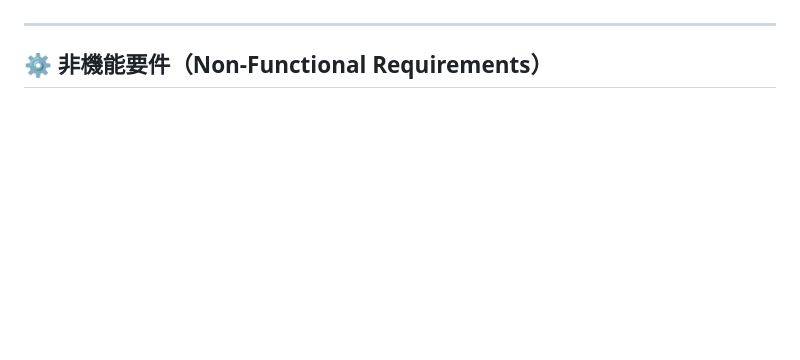
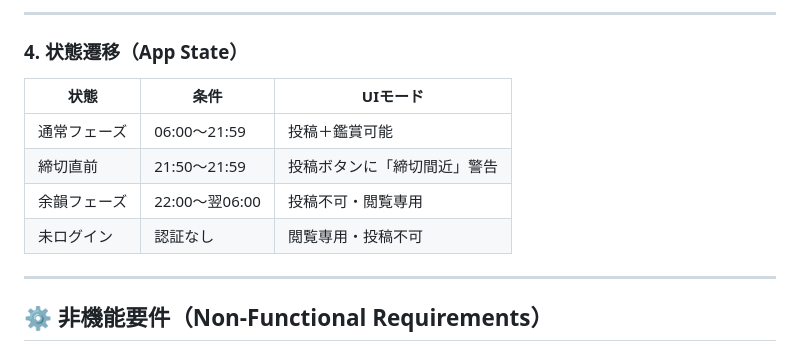
Before and after one commit to d-syoyu/yomibiyori, a Markdown page: REQUIREMENTS.md, the part around one of its changes. Drawn GitHub-style; blank space fills up the shorter version.

```diff
--- a/REQUIREMENTS.md
+++ b/REQUIREMENTS.md
@@ -82,3 +153,12 @@
+---
+
+### 4. 状態遷移（App State）
+| 状態 | 条件 | UIモード |
+|------|------|-----------|
+| 通常フェーズ | 06:00〜21:59 | 投稿＋鑑賞可能 |
+| 締切直前 | 21:50〜21:59 | 投稿ボタンに「締切間近」警告 |
+| 余韻フェーズ | 22:00〜翌06:00 | 投稿不可・閲覧専用 |
+| 未ログイン | 認証なし | 閲覧専用・投稿不可 |
 
 ---
 
```
Also changed, not shown: other parts of REQUIREMENTS.md (+71 -0 lines).
